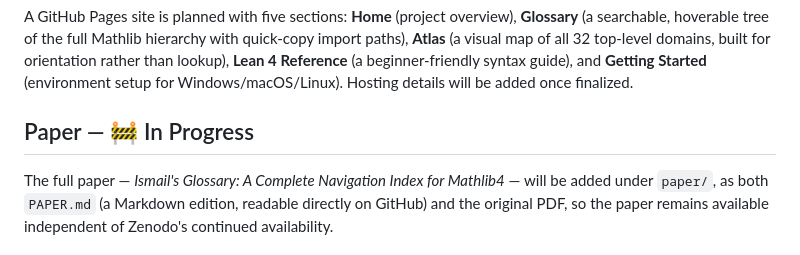
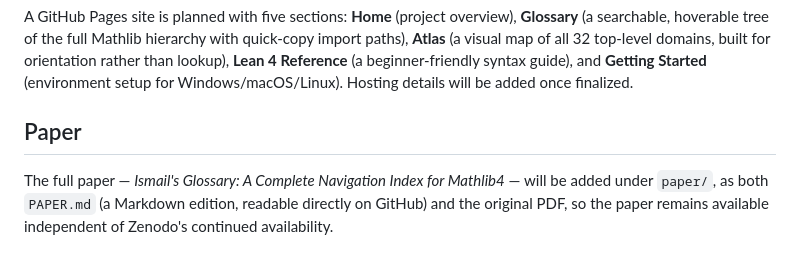
Before and after one commit to M-Ismail-ZA/IsmailsGlossary, a Markdown page: README.md, the part around the change. GitHub-like rendering.

```diff
--- a/README.md
+++ b/README.md
@@ -140,7 +140,7 @@ Reference** (a beginner-friendly syntax guide), and **Getting Started**
 (environment setup for Windows/macOS/Linux). Hosting details will be added
 once finalized.
 
-## Paper — 🚧 In Progress
+## Paper
 
 The full paper — *Ismail's Glossary: A Complete Navigation Index for
 Mathlib4* — will be added under `paper/`, as both `PAPER.md` (a Markdown
```
